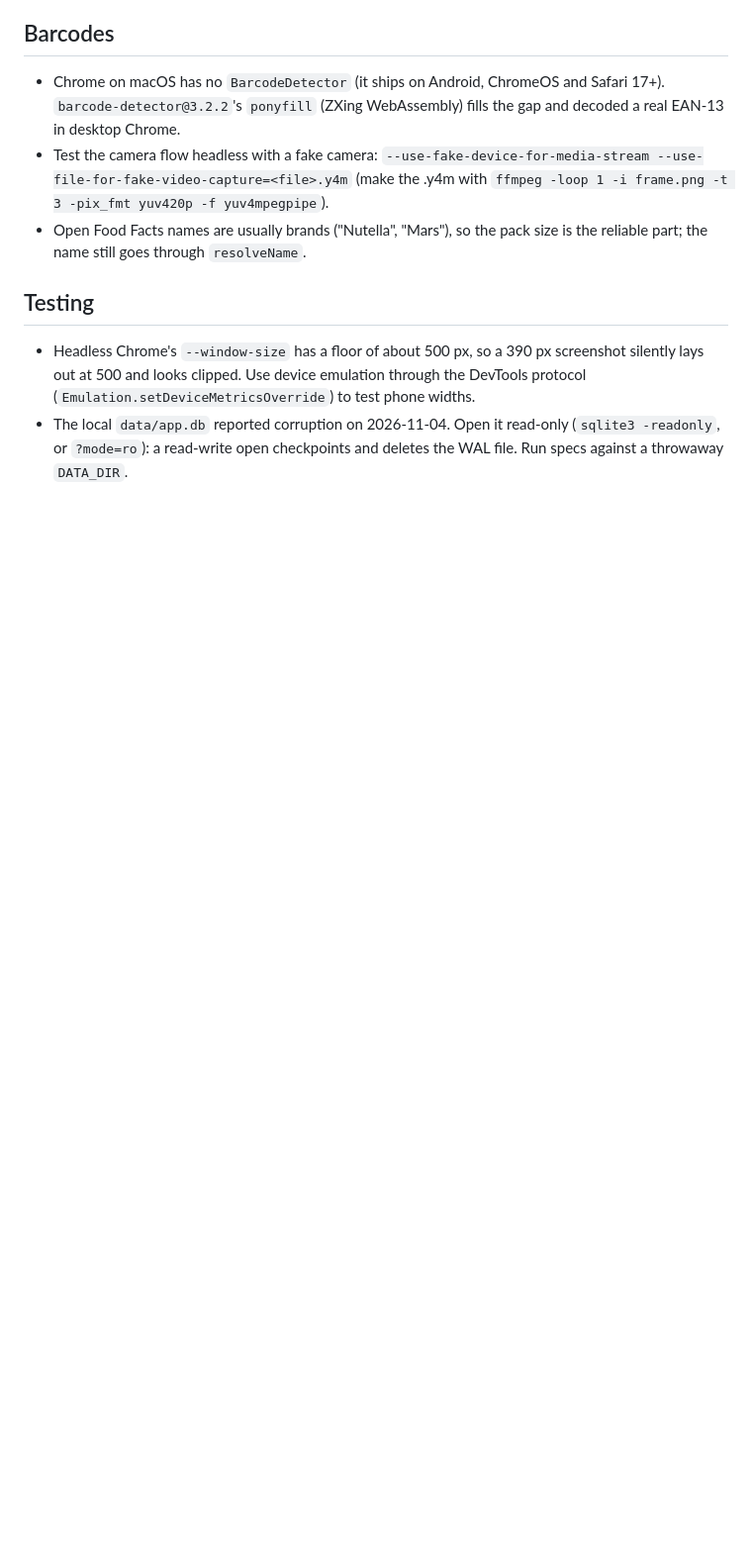
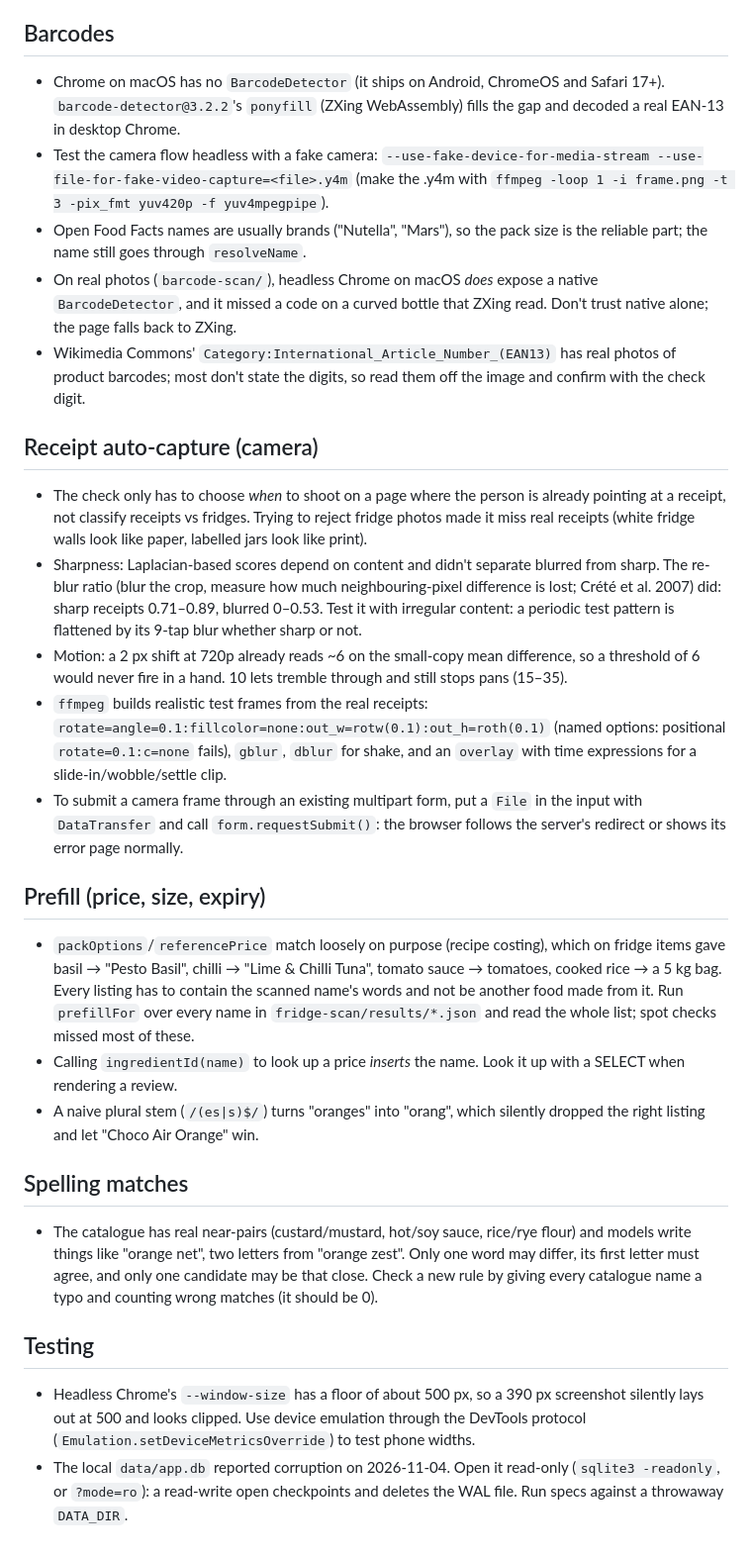
Before and after one commit to comp4020-agentic-coding-studio/comp4020-final-noah-martin1, a Markdown page: testing/AI_NOTES.md, the part around the change. Shown at 99% size. Drawn GitHub-style; blank space fills up the shorter version.

```diff
--- a/testing/AI_NOTES.md
+++ b/testing/AI_NOTES.md
@@ -91,6 +91,55 @@ photo-to-pantry scan. Results and photos are in `fridge-scan/`.
   (make the .y4m with `ffmpeg -loop 1 -i frame.png -t 3 -pix_fmt yuv420p -f yuv4mpegpipe`).
 - Open Food Facts names are usually brands ("Nutella", "Mars"), so the pack
   size is the reliable part; the name still goes through `resolveName`.
+- On real photos (`barcode-scan/`), headless Chrome on macOS *does* expose a
+  native `BarcodeDetector`, and it missed a code on a curved bottle that ZXing
+  read. Don't trust native alone; the page falls back to ZXing.
+- Wikimedia Commons' `Category:International_Article_Number_(EAN13)` has real
+  photos of product barcodes; most don't state the digits, so read them off
+  the image and confirm with the check digit.
+
+## Receipt auto-capture (camera)
+
+- The check only has to choose *when* to shoot on a page where the person is
+  already pointing at a receipt, not classify receipts vs fridges. Trying to
+  reject fridge photos made it miss real receipts (white fridge walls look
+  like paper, labelled jars look like print).
+- Sharpness: Laplacian-based scores depend on content and didn't separate
+  blurred from sharp. The re-blur ratio (blur the crop, measure how much
+  neighbouring-pixel difference is lost; Crété et al. 2007) did: sharp
+  receipts 0.71–0.89, blurred 0–0.53. Test it with irregular content: a
+  periodic test pattern is flattened by its 9-tap blur whether sharp or not.
+- Motion: a 2 px shift at 720p already reads ~6 on the small-copy mean
+  difference, so a threshold of 6 would never fire in a hand. 10 lets tremble
+  through and still stops pans (15–35).
+- `ffmpeg` builds realistic test frames from the real receipts:
+  `rotate=angle=0.1:fillcolor=none:out_w=rotw(0.1):out_h=roth(0.1)` (named
+  options: positional `rotate=0.1:c=none` fails), `gblur`, `dblur` for shake,
+  and an `overlay` with time expressions for a slide-in/wobble/settle clip.
+- To submit a camera frame through an existing multipart form, put a `File`
+  in the input with `DataTransfer` and call `form.requestSubmit()`: the
+  browser follows the server's redirect or shows its error page normally.
+
+## Prefill (price, size, expiry)
+
+- `packOptions`/`referencePrice` match loosely on purpose (recipe costing),
+  which on fridge items gave basil → "Pesto Basil", chilli → "Lime & Chilli
+  Tuna", tomato sauce → tomatoes, cooked rice → a 5 kg bag. Every listing has
+  to contain the scanned name's words and not be another food made from it.
+  Run `prefillFor` over every name in `fridge-scan/results/*.json` and read
+  the whole list; spot checks missed most of these.
+- Calling `ingredientId(name)` to look up a price *inserts* the name. Look it
+  up with a SELECT when rendering a review.
+- A naive plural stem (`/(es|s)$/`) turns "oranges" into "orang", which
+  silently dropped the right listing and let "Choco Air Orange" win.
+
+## Spelling matches
+
+- The catalogue has real near-pairs (custard/mustard, hot/soy sauce, rice/rye
+  flour) and models write things like "orange net", two letters from "orange
+  zest". Only one word may differ, its first letter must agree, and only one
+  candidate may be that close. Check a new rule by giving every catalogue
+  name a typo and counting wrong matches (it should be 0).
 
 ## Testing
 
```
Also changed, not shown: testing/results.md (added, +102 -0 lines), 1 other file.
